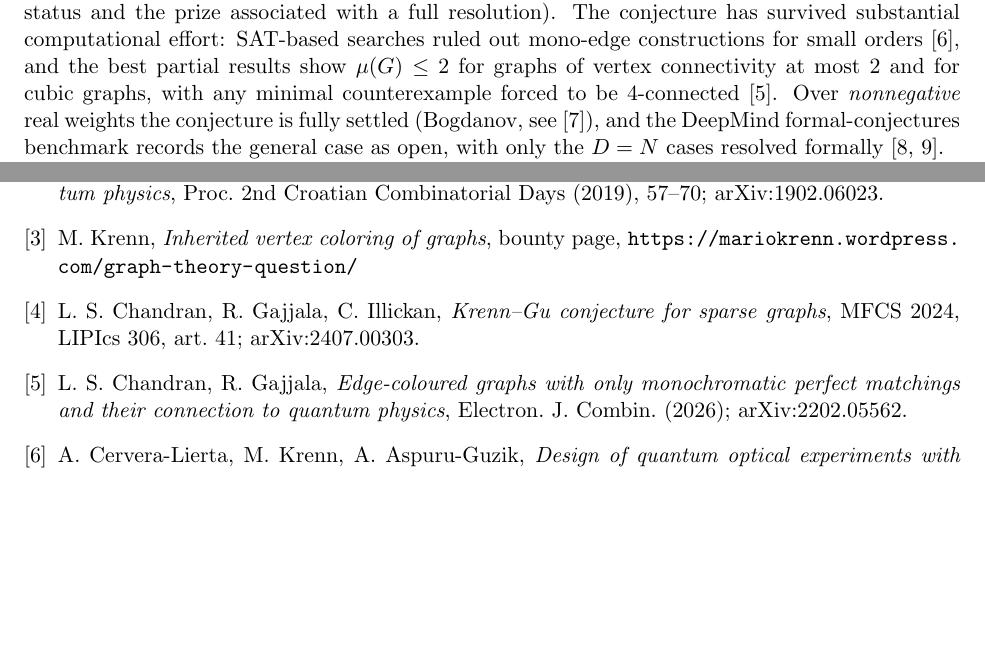
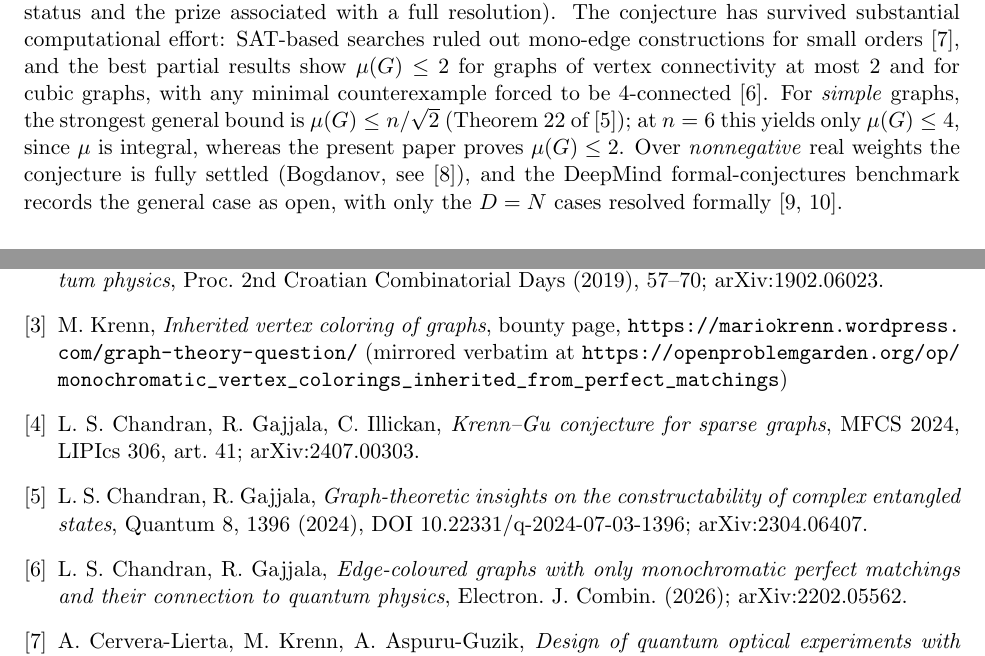
Before and after one commit to cho-leung/krenn-gu-n6, a LaTeX paper (paper/main.tex): two parts of pages 1 and 8 of 8, joined at a grey line, cut so that both start at the same text, the shorter picture padded with empty space. Compiled offline with pdfLaTeX.

Commit message:
Update manuscript with Chandran-Gajjala bound

```diff
--- a/paper/main.tex
+++ b/paper/main.tex
@@ -73,7 +73,11 @@ survived substantial computational effort: SAT-based searches ruled out
 mono-edge constructions for small orders \cite{CLA22}, and the
 best partial results show $\mu(G)\le 2$ for graphs of vertex
 connectivity at most $2$ and for cubic graphs, with any minimal
-counterexample forced to be $4$-connected \cite{CGI24}. Over
+counterexample forced to be $4$-connected \cite{CGI24}. For
+\emph{simple} graphs, the strongest general bound is
+$\mu(G)\le n/\sqrt{2}$ (Theorem~22 of \cite{CG24}); at $n=6$ this yields
+only $\mu(G)\le 4$, since $\mu$ is integral, whereas the present paper
+proves $\mu(G)\le 2$. Over
 \emph{nonnegative} real weights the conjecture is fully settled
 (Bogdanov, see \cite{mathoverflow}), and the DeepMind formal-conjectures
 benchmark records the general case as open, with only the $D=N$ cases
@@ -571,10 +575,17 @@ quantum physics}, Proc.\ 2nd Croatian Combinatorial Days (2019),
 
 \bibitem{bounty} M. Krenn, \emph{Inherited vertex coloring of graphs},
 bounty page, \url{https://mariokrenn.wordpress.com/graph-theory-question/}
+(mirrored verbatim at
+\url{https://openproblemgarden.org/op/monochromatic_vertex_colorings_inherited_from_perfect_matchings})
 
 \bibitem{GKM24} L. S. Chandran, R. Gajjala, C. Illickan,
 \emph{Krenn--Gu conjecture for sparse graphs}, MFCS 2024, LIPIcs 306,
 art.\ 41; arXiv:2407.00303.
+
+\bibitem{CG24} L. S. Chandran, R. Gajjala,
+\emph{Graph-theoretic insights on the constructability of complex
+entangled states}, Quantum 8, 1396 (2024),
+DOI 10.22331/q-2024-07-03-1396; arXiv:2304.06407.
 
 \bibitem{CGI24} L. S. Chandran, R. Gajjala,
 \emph{Edge-coloured graphs with only monochromatic perfect matchings
```
Also changed, not shown: paper/main.pdf.
